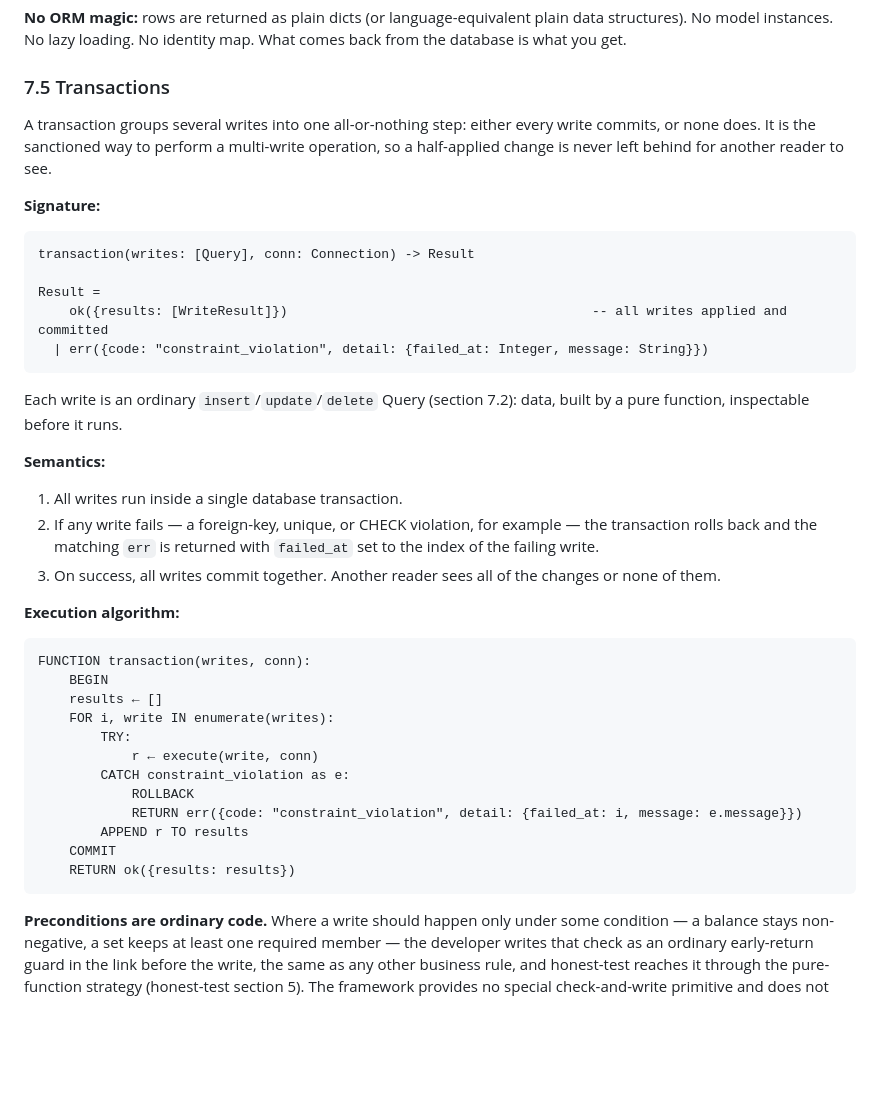
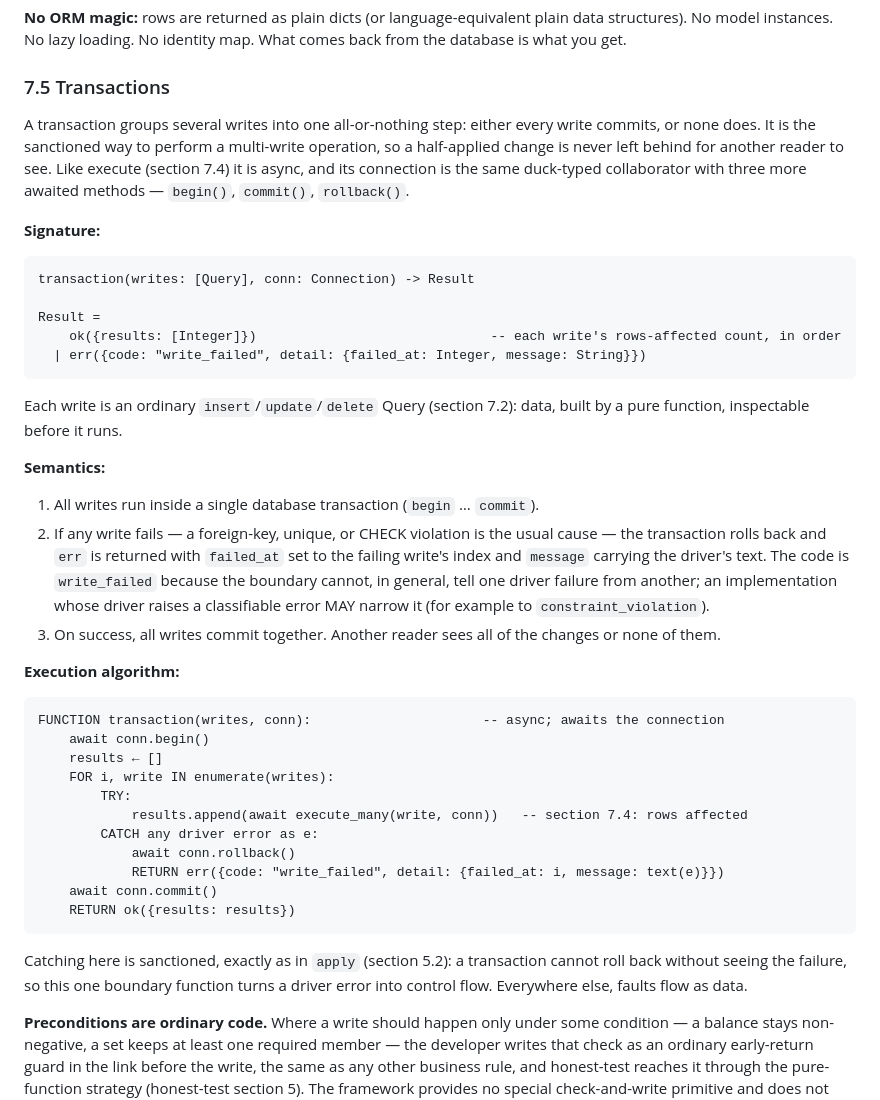
Before and after one commit to openhonest/honest-framework, a Markdown page: specs/02-code-quality/honest-persist-architecture.md, the part around the change. GitHub-like rendering; blank space fills up the shorter version.

Commit message:
spec: align §7.5 transactions with the async boundary and an honest fault code
Bring the recast transactions section in line with §7.4: it is async, and the
connection is the same duck-typed collaborator plus awaited begin/commit/rollback.
Change the fault code from constraint_violation to write_failed — a duck-typed
boundary cannot, in general, tell one driver failure from another; the message
carries the driver text, and an implementation that can classify MAY narrow it.
Results are each write's rows-affected count. Catching is sanctioned at this one
boundary (as apply), since a transaction cannot roll back without seeing the failure.

````diff
--- a/specs/02-code-quality/honest-persist-architecture.md
+++ b/specs/02-code-quality/honest-persist-architecture.md
@@ -890,7 +890,7 @@ What comes back from the database is what you get.
 
 ### 7.5 Transactions
 
-A transaction groups several writes into one all-or-nothing step: either every write commits, or none does. It is the sanctioned way to perform a multi-write operation, so a half-applied change is never left behind for another reader to see.
+A transaction groups several writes into one all-or-nothing step: either every write commits, or none does. It is the sanctioned way to perform a multi-write operation, so a half-applied change is never left behind for another reader to see. Like execute (section 7.4) it is async, and its connection is the same duck-typed collaborator with three more awaited methods — `begin()`, `commit()`, `rollback()`.
 
 **Signature:**
 
@@ -898,34 +898,35 @@ A transaction groups several writes into one all-or-nothing step: either every w
 transaction(writes: [Query], conn: Connection) -> Result
 
 Result =
-    ok({results: [WriteResult]})                                       -- all writes applied and committed
-  | err({code: "constraint_violation", detail: {failed_at: Integer, message: String}})
+    ok({results: [Integer]})                              -- each write's rows-affected count, in order
+  | err({code: "write_failed", detail: {failed_at: Integer, message: String}})
 ```
 
 Each write is an ordinary `insert`/`update`/`delete` Query (section 7.2): data, built by a pure function, inspectable before it runs.
 
 **Semantics:**
 
-1. All writes run inside a single database transaction.
-2. If any write fails — a foreign-key, unique, or CHECK violation, for example — the transaction rolls back and the matching `err` is returned with `failed_at` set to the index of the failing write.
+1. All writes run inside a single database transaction (`begin` … `commit`).
+2. If any write fails — a foreign-key, unique, or CHECK violation is the usual cause — the transaction rolls back and `err` is returned with `failed_at` set to the failing write's index and `message` carrying the driver's text. The code is `write_failed` because the boundary cannot, in general, tell one driver failure from another; an implementation whose driver raises a classifiable error MAY narrow it (for example to `constraint_violation`).
 3. On success, all writes commit together. Another reader sees all of the changes or none of them.
 
 **Execution algorithm:**
 
 ```
-FUNCTION transaction(writes, conn):
-    BEGIN
+FUNCTION transaction(writes, conn):                      -- async; awaits the connection
+    await conn.begin()
     results ← []
     FOR i, write IN enumerate(writes):
         TRY:
-            r ← execute(write, conn)
-        CATCH constraint_violation as e:
-            ROLLBACK
-            RETURN err({code: "constraint_violation", detail: {failed_at: i, message: e.message}})
-        APPEND r TO results
-    COMMIT
+            results.append(await execute_many(write, conn))   -- section 7.4: rows affected
+        CATCH any driver error as e:
+            await conn.rollback()
+            RETURN err({code: "write_failed", detail: {failed_at: i, message: text(e)}})
+    await conn.commit()
     RETURN ok({results: results})
 ```
+
+Catching here is sanctioned, exactly as in `apply` (section 5.2): a transaction cannot roll back without seeing the failure, so this one boundary function turns a driver error into control flow. Everywhere else, faults flow as data.
 
 **Preconditions are ordinary code.** Where a write should happen only under some condition — a balance stays non-negative, a set keeps at least one required member — the developer writes that check as an ordinary early-return guard in the link before the write, the same as any other business rule, and honest-test reaches it through the pure-function strategy (honest-test section 5). The framework provides no special check-and-write primitive and does not promise to make overlapping transactions safe for you: choosing an isolation level and handling concurrent writes is the application's responsibility, not honest-persist's.
 
````
